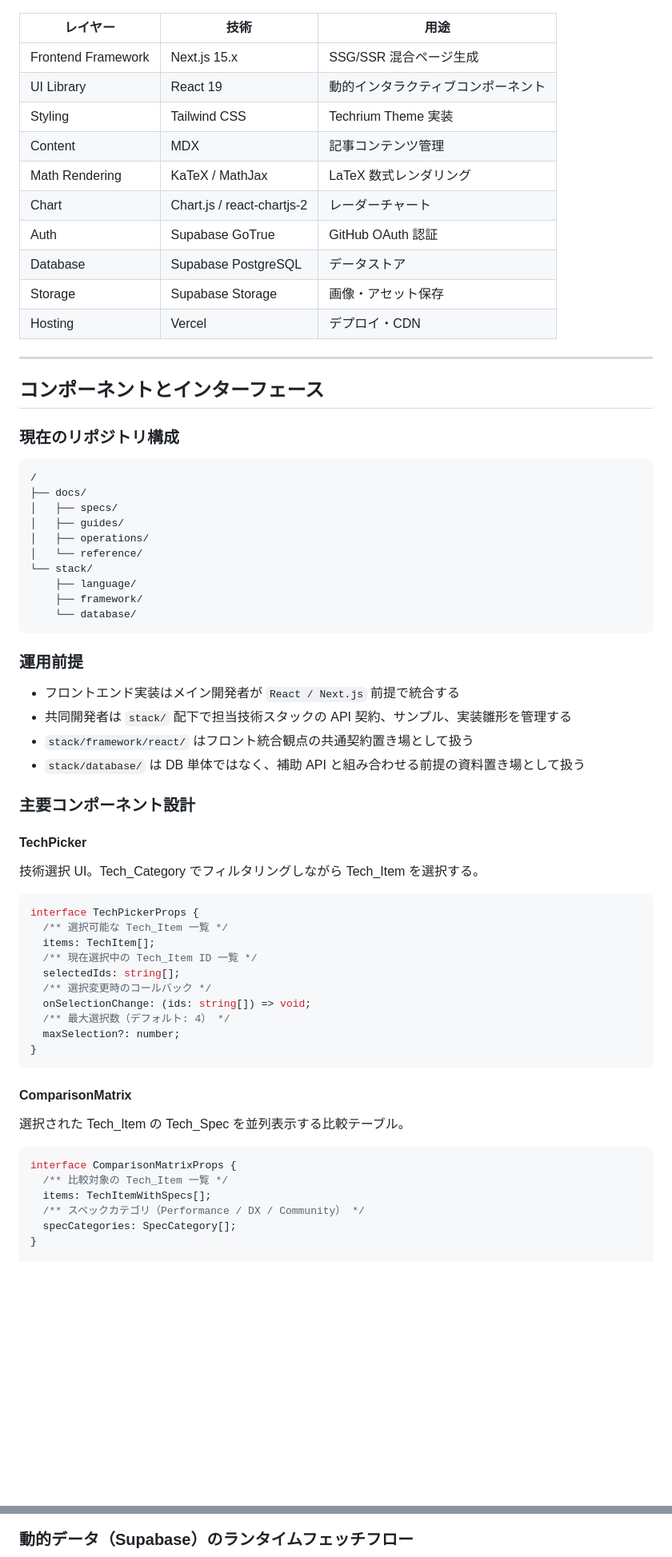
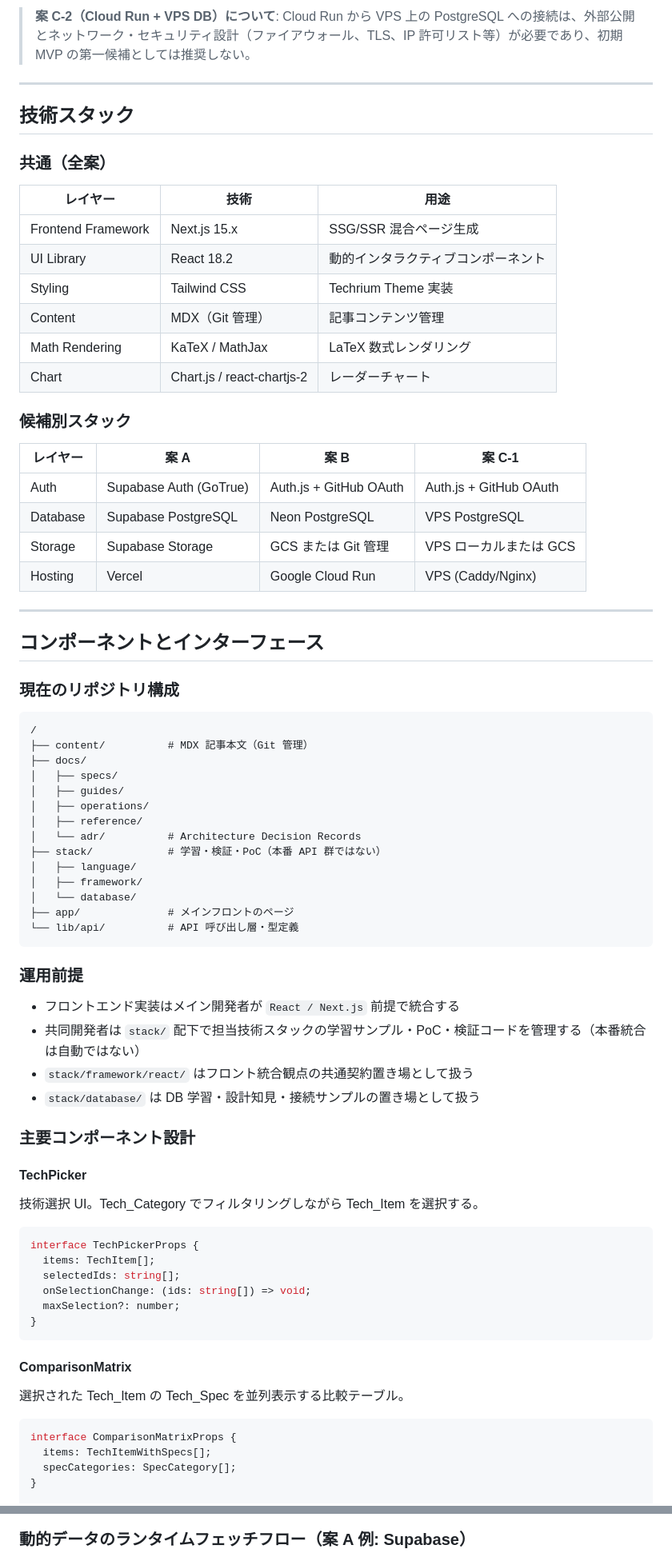
Before and after one commit to techub-organization/tech-atrium-wiki, a Markdown page: docs/specs/design.md, 2 parts joined by grey strips. Shown at 80% size. Rendered like a GitHub page; blank space fills up the shorter version.

Commit message:
docs: update design doc for multi-deploy architecture and fix React version / ドキュメント: 複数デプロイ構成の設計書に更新しReact 19をReact 18.2に修正

````diff
--- a/docs/specs/design.md
+++ b/docs/specs/design.md
@@ -58,16 +138,28 @@ graph TD
+> **案 C-2（Cloud Run + VPS DB）について**: Cloud Run から VPS 上の PostgreSQL への接続は、外部公開とネットワーク・セキュリティ設計（ファイアウォール、TLS、IP 許可リスト等）が必要であり、初期 MVP の第一候補としては推奨しない。
+
+---
+
+## 技術スタック
+
+### 共通（全案）
 
 | レイヤー | 技術 | 用途 |
 |---|---|---|
 | Frontend Framework | Next.js 15.x | SSG/SSR 混合ページ生成 |
-| UI Library | React 19 | 動的インタラクティブコンポーネント |
+| UI Library | React 18.2 | 動的インタラクティブコンポーネント |
 | Styling | Tailwind CSS | Techrium Theme 実装 |
-| Content | MDX | 記事コンテンツ管理 |
+| Content | MDX（Git 管理） | 記事コンテンツ管理 |
 | Math Rendering | KaTeX / MathJax | LaTeX 数式レンダリング |
 | Chart | Chart.js / react-chartjs-2 | レーダーチャート |
-| Auth | Supabase GoTrue | GitHub OAuth 認証 |
-| Database | Supabase PostgreSQL | データストア |
-| Storage | Supabase Storage | 画像・アセット保存 |
-| Hosting | Vercel | デプロイ・CDN |
+
+### 候補別スタック
+
+| レイヤー | 案 A | 案 B | 案 C-1 |
+|---|---|---|---|
+| Auth | Supabase Auth (GoTrue) | Auth.js + GitHub OAuth | Auth.js + GitHub OAuth |
+| Database | Supabase PostgreSQL | Neon PostgreSQL | VPS PostgreSQL |
+| Storage | Supabase Storage | GCS または Git 管理 | VPS ローカルまたは GCS |
+| Hosting | Vercel | Google Cloud Run | VPS (Caddy/Nginx) |
 
 ---
 
@@ -77,23 +169,27 @@ graph TD
 
 ```
 /
+├── content/          # MDX 記事本文（Git 管理）
 ├── docs/
 │   ├── specs/
 │   ├── guides/
 │   ├── operations/
-│   └── reference/
-└── stack/
-    ├── language/
-    ├── framework/
-    └── database/
+│   ├── reference/
+│   └── adr/          # Architecture Decision Records
+├── stack/            # 学習・検証・PoC（本番 API 群ではない）
+│   ├── language/
+│   ├── framework/
+│   └── database/
+├── app/              # メインフロントのページ
+└── lib/api/          # API 呼び出し層・型定義
 ```
 
 ### 運用前提
 
 - フロントエンド実装はメイン開発者が `React / Next.js` 前提で統合する
-- 共同開発者は `stack/` 配下で担当技術スタックの API 契約、サンプル、実装雛形を管理する
+- 共同開発者は `stack/` 配下で担当技術スタックの学習サンプル・PoC・検証コードを管理する（本番統合は自動ではない）
 - `stack/framework/react/` はフロント統合観点の共通契約置き場として扱う
-- `stack/database/` は DB 単体ではなく、補助 API と組み合わせる前提の資料置き場として扱う
+- `stack/database/` は DB 学習・設計知見・接続サンプルの置き場として扱う
 
 ### 主要コンポーネント設計
 
@@ -103,13 +199,9 @@ graph TD
 
 ```typescript
 interface TechPickerProps {
-  /** 選択可能な Tech_Item 一覧 */
   items: TechItem[];
-  /** 現在選択中の Tech_Item ID 一覧 */
   selectedIds: string[];
-  /** 選択変更時のコールバック */
   onSelectionChange: (ids: string[]) => void;
-  /** 最大選択数（デフォルト: 4） */
   maxSelection?: number;
 }
 ```
@@ -120,9 +212,7 @@ interface TechPickerProps {
 
 ```typescript
 interface ComparisonMatrixProps {
-  /** 比較対象の Tech_Item 一覧 */
   items: TechItemWithSpecs[];
-  /** スペックカテゴリ（Performance / DX / Community） */
   specCategories: SpecCategory[];
 }
 
@@ -372,7 +453,7 @@ sequenceDiagram
     Edge-->>User: CDN 配信
 ```
 
-### 動的データ（Supabase）のランタイムフェッチフロー
+### 動的データのランタイムフェッチフロー（案 A 例: Supabase）
 
 ```mermaid
 sequenceDiagram
````
Also changed, not shown: other parts of docs/specs/design.md (+115 -42 lines).
